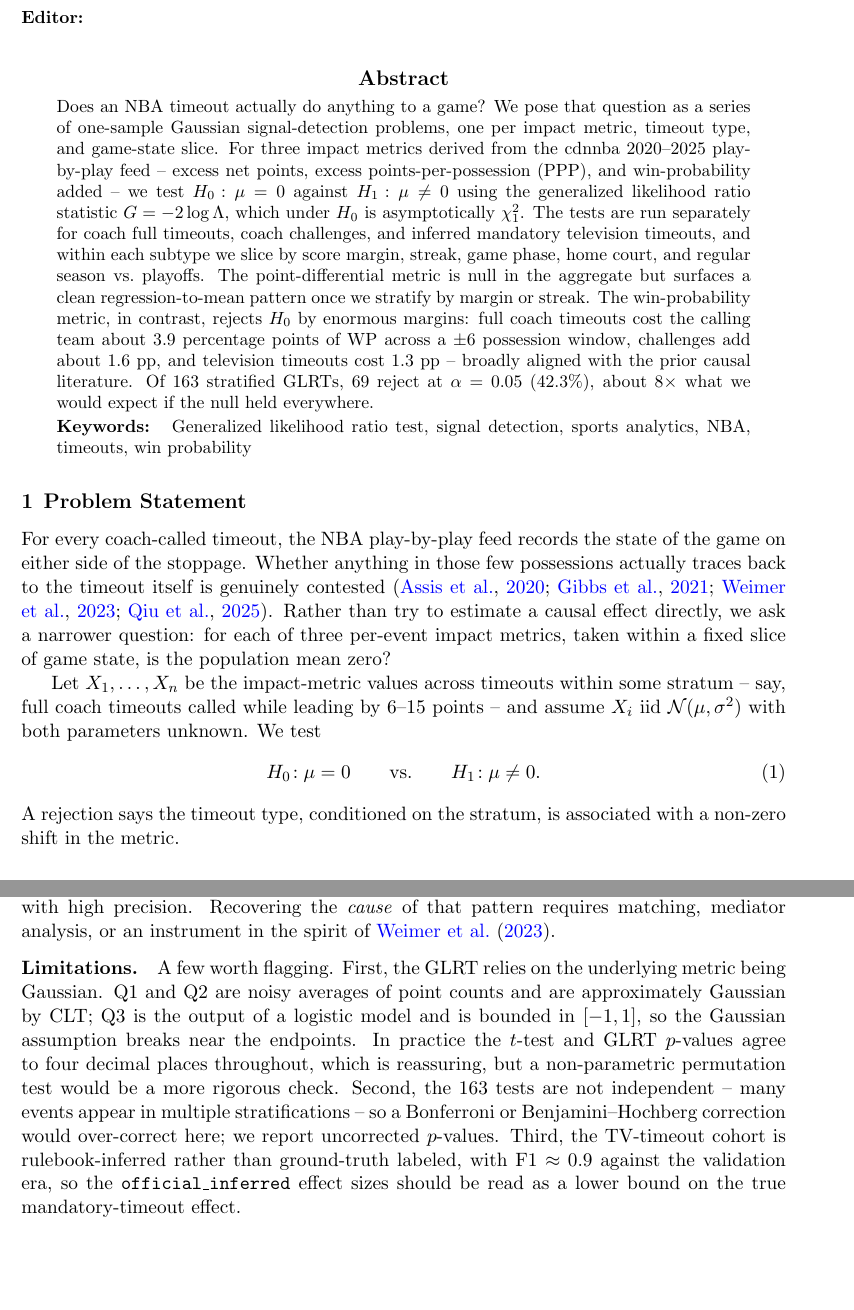
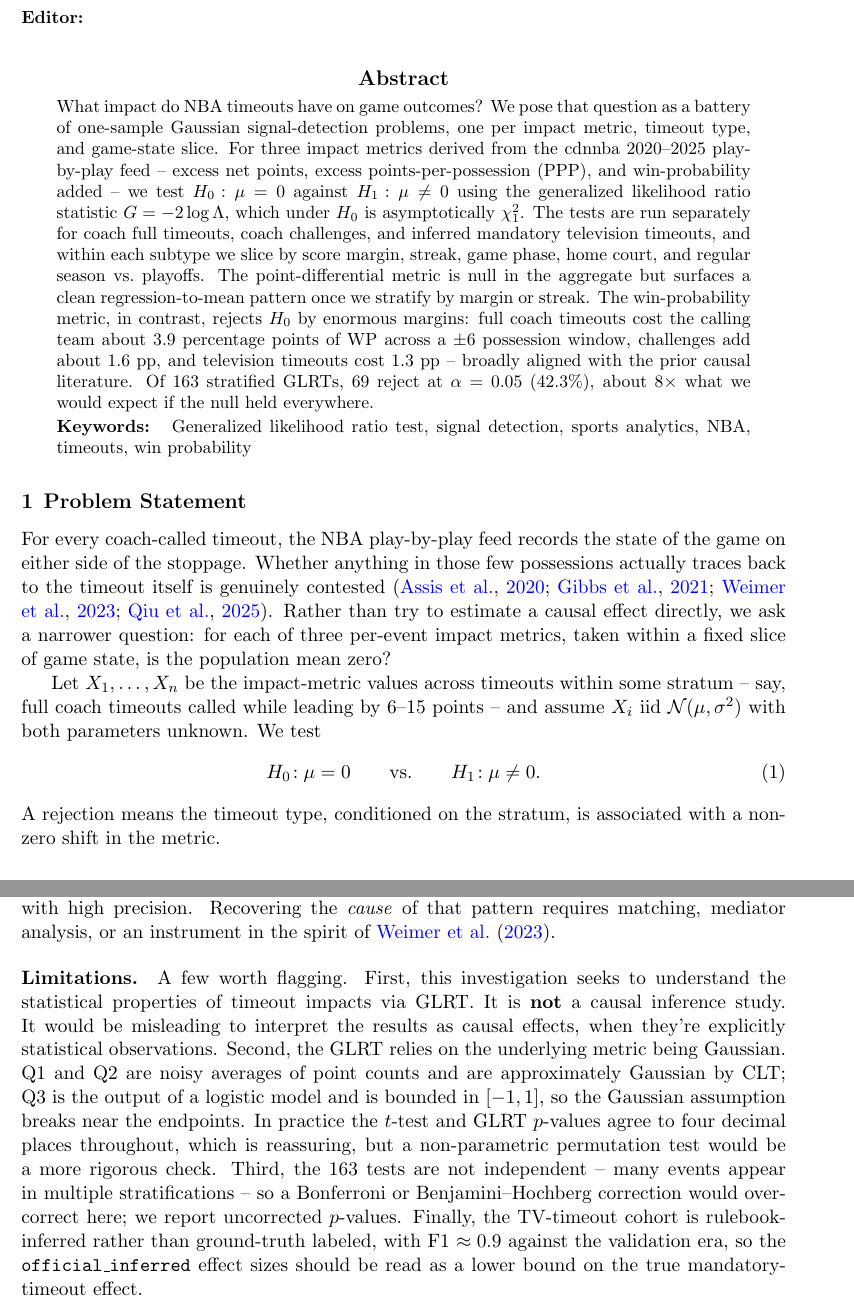
Before and after one commit to akseldkw07/NBA-Timeout-Impact, a LaTeX paper (Report/stats-signals/report.tex): two parts of pages 1 and 8 of 9 before the commit and two parts of pages 1 and 8 of 10 after it, joined at a grey line, cut so that both start at the same text, the shorter picture padded with empty space. Compiled offline with pdfLaTeX.

Commit message:
cleanup-report Modified: - report.pdf - report.tex

```diff
--- a/Report/stats-signals/report.tex
+++ b/Report/stats-signals/report.tex
@@ -26,8 +26,8 @@ New York, NY 10027, USA}
 \maketitle
 
 \begin{abstract}%
-		Does an NBA timeout actually do anything to a game? We pose that
-		question as a series of one-sample Gaussian signal-detection problems,
+		What impact do NBA timeouts have on game outcomes? We pose that
+		question as a battery of one-sample Gaussian signal-detection problems,
 		one per impact metric, timeout type, and game-state slice. For three
 		impact metrics derived from the cdnnba 2020--2025 play-by-play feed
 		-- excess net points, excess points-per-possession (PPP), and
@@ -74,7 +74,7 @@ parameters unknown. We test
 		H_0\!: \mu = 0 \qquad \text{vs.} \qquad H_1\!: \mu \neq 0.
 		\label{eq:hyp}
 \end{equation}
-A rejection says the timeout type, conditioned on the stratum, is
+A rejection means the timeout type, conditioned on the stratum, is
 associated with a non-zero shift in the metric.
 
 \section{Data and Metrics}
@@ -372,17 +372,19 @@ pattern with high precision. Recovering the \emph{cause} of that
 pattern requires matching, mediator analysis, or an instrument in the
 spirit of \citet{weimer2023causal}.
 
-\paragraph{Limitations.} A few worth flagging. First, the GLRT relies
-on the underlying metric being Gaussian. Q1 and Q2 are noisy averages
+\paragraph{Limitations.} A few worth flagging. First, this investigation seeks to understand the statistical
+properties of timeout impacts via GLRT. It is \textbf{not} a causal inference study. It would be
+misleading to interpret the results as causal effects, when they're explicitly statistical observations.
+Second, the GLRT relies on the underlying metric being Gaussian. Q1 and Q2 are noisy averages
 of point counts and are approximately Gaussian by CLT; Q3 is the output
 of a logistic model and is bounded in $[-1, 1]$, so the Gaussian
 assumption breaks near the endpoints. In practice the $t$-test and
 GLRT $p$-values agree to four decimal places throughout, which is
 reassuring, but a non-parametric permutation test would be a more
-rigorous check. Second, the $163$ tests are not independent -- many
+rigorous check. Third, the $163$ tests are not independent -- many
 events appear in multiple stratifications -- so a
 Bonferroni or Benjamini--Hochberg correction would over-correct here;
-we report uncorrected $p$-values. Third, the TV-timeout cohort is
+we report uncorrected $p$-values. Finally, the TV-timeout cohort is
 rulebook-inferred rather than ground-truth labeled, with
 F1 $\approx 0.9$ against the validation era, so the
 \texttt{official\_inferred} effect sizes should be read as a lower
```
Also changed, not shown: Report/stats-signals/report.pdf.
